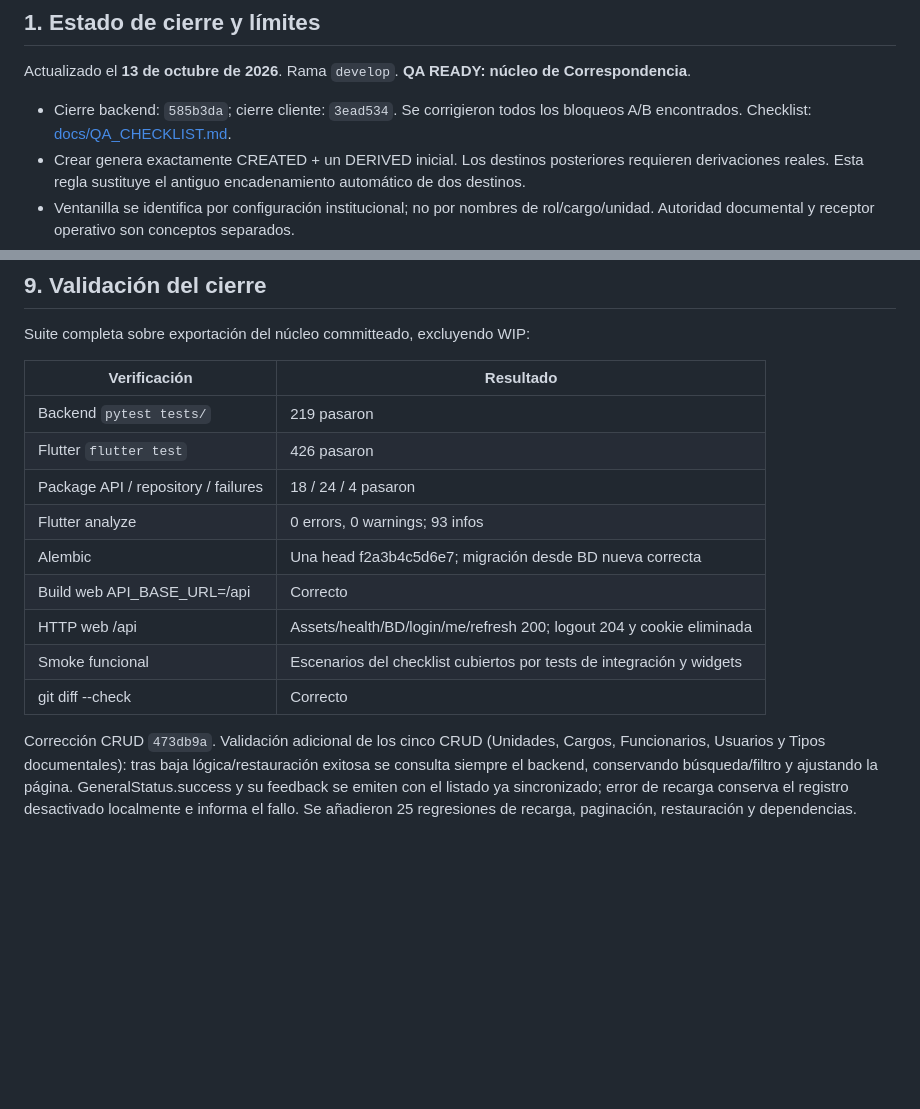
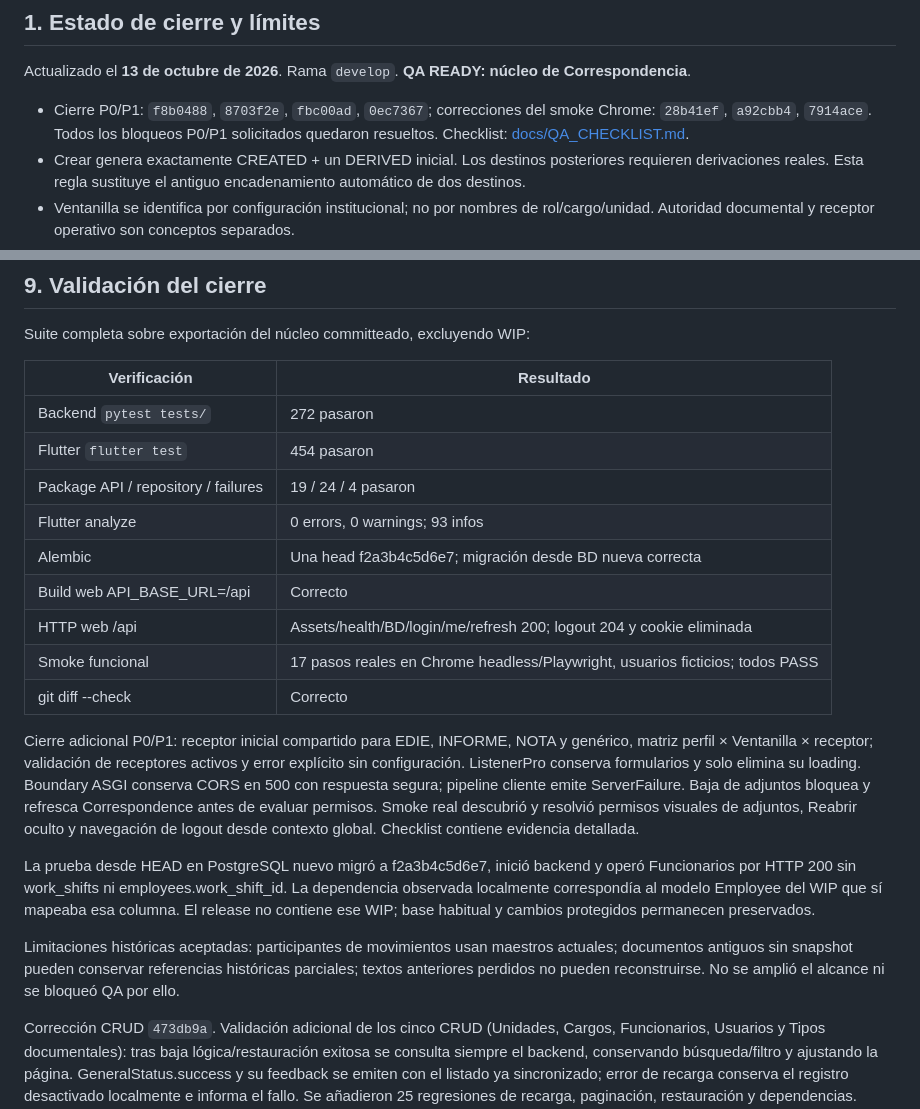
Before and after one commit to AndyGuzmanEscalera/correspondencia-sipe-sipe, a Markdown page: PROJECT_CONTEXT.md, 2 parts joined by grey strips. GitHub-like rendering; blank space fills up the shorter version.

```diff
--- a/PROJECT_CONTEXT.md
+++ b/PROJECT_CONTEXT.md
@@ -8,7 +8,7 @@ Handoff del Sistema de Gestión de Correspondencia y Documentos / Hoja de Ruta d
 
 Actualizado el **13 de octubre de 2026**. Rama `develop`. **QA READY: núcleo de Correspondencia**.
 
-- Cierre backend: `585b3da`; cierre cliente: `3ead534`. Se corrigieron todos los bloqueos A/B encontrados. Checklist: [docs/QA_CHECKLIST.md](docs/QA_CHECKLIST.md).
+- Cierre P0/P1: `f8b0488`, `8703f2e`, `fbc00ad`, `0ec7367`; correcciones del smoke Chrome: `28b41ef`, `a92cbb4`, `7914ace`. Todos los bloqueos P0/P1 solicitados quedaron resueltos. Checklist: [docs/QA_CHECKLIST.md](docs/QA_CHECKLIST.md).
 - Crear genera exactamente CREATED + un DERIVED inicial. Los destinos posteriores requieren derivaciones reales. Esta regla sustituye el antiguo encadenamiento automático de dos destinos.
 - Ventanilla se identifica por configuración institucional; no por nombres de rol/cargo/unidad. Autoridad documental y receptor operativo son conceptos separados.
 - NO PUSH. NO DEPLOY. No iniciar Turnos, Asistencia, RR.HH., Website ni funcionalidades nuevas.
@@ -186,15 +186,21 @@ Suite completa sobre exportación del núcleo committeado, excluyendo WIP:
 
 | Verificación | Resultado |
 | --- | --- |
-| Backend `pytest tests/` | 219 pasaron |
-| Flutter `flutter test` | 426 pasaron |
-| Package API / repository / failures | 18 / 24 / 4 pasaron |
+| Backend `pytest tests/` | 272 pasaron |
+| Flutter `flutter test` | 454 pasaron |
+| Package API / repository / failures | 19 / 24 / 4 pasaron |
 | Flutter analyze | 0 errors, 0 warnings; 93 infos |
 | Alembic | Una head f2a3b4c5d6e7; migración desde BD nueva correcta |
 | Build web API_BASE_URL=/api | Correcto |
 | HTTP web /api | Assets/health/BD/login/me/refresh 200; logout 204 y cookie eliminada |
-| Smoke funcional | Escenarios del checklist cubiertos por tests de integración y widgets |
+| Smoke funcional | 17 pasos reales en Chrome headless/Playwright, usuarios ficticios; todos PASS |
 | git diff --check | Correcto |
+
+Cierre adicional P0/P1: receptor inicial compartido para EDIE, INFORME, NOTA y genérico, matriz perfil × Ventanilla × receptor; validación de receptores activos y error explícito sin configuración. ListenerPro conserva formularios y solo elimina su loading. Boundary ASGI conserva CORS en 500 con respuesta segura; pipeline cliente emite ServerFailure. Baja de adjuntos bloquea y refresca Correspondence antes de evaluar permisos. Smoke real descubrió y resolvió permisos visuales de adjuntos, Reabrir oculto y navegación de logout desde contexto global. Checklist contiene evidencia detallada.
+
+La prueba desde HEAD en PostgreSQL nuevo migró a f2a3b4c5d6e7, inició backend y operó Funcionarios por HTTP 200 sin work_shifts ni employees.work_shift_id. La dependencia observada localmente correspondía al modelo Employee del WIP que sí mapeaba esa columna. El release no contiene ese WIP; base habitual y cambios protegidos permanecen preservados.
+
+Limitaciones históricas aceptadas: participantes de movimientos usan maestros actuales; documentos antiguos sin snapshot pueden conservar referencias históricas parciales; textos anteriores perdidos no pueden reconstruirse. No se amplió el alcance ni se bloqueó QA por ello.
 
 Corrección CRUD `473db9a`. Validación adicional de los cinco CRUD (Unidades, Cargos, Funcionarios, Usuarios y Tipos documentales): tras baja lógica/restauración exitosa se consulta siempre el backend, conservando búsqueda/filtro y ajustando la página. GeneralStatus.success y su feedback se emiten con el listado ya sincronizado; error de recarga conserva el registro desactivado localmente e informa el fallo. Se añadieron 25 regresiones de recarga, paginación, restauración y dependencias. Create/update ya recargan mediante onSuccess.
 
```
Also changed, not shown: docs/QA_CHECKLIST.md (+45 -9 lines).
